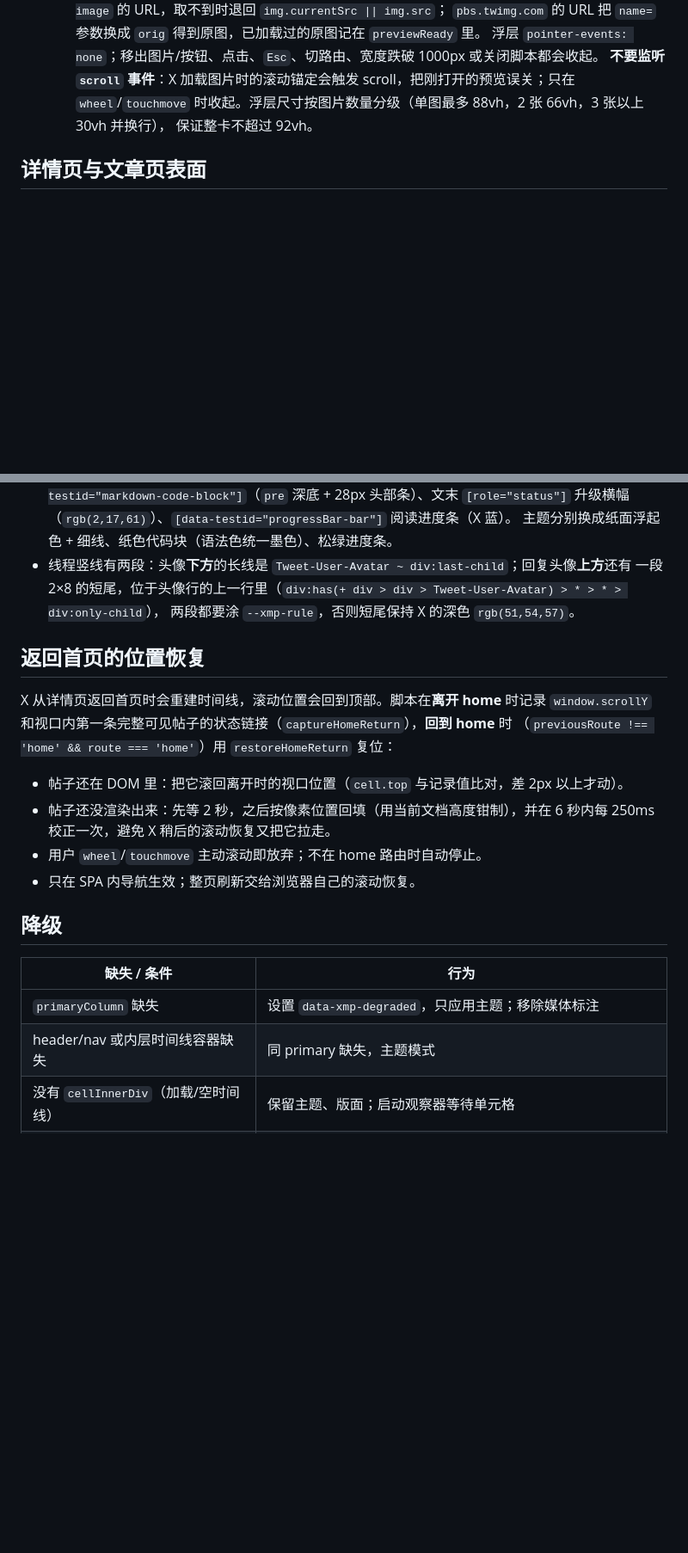
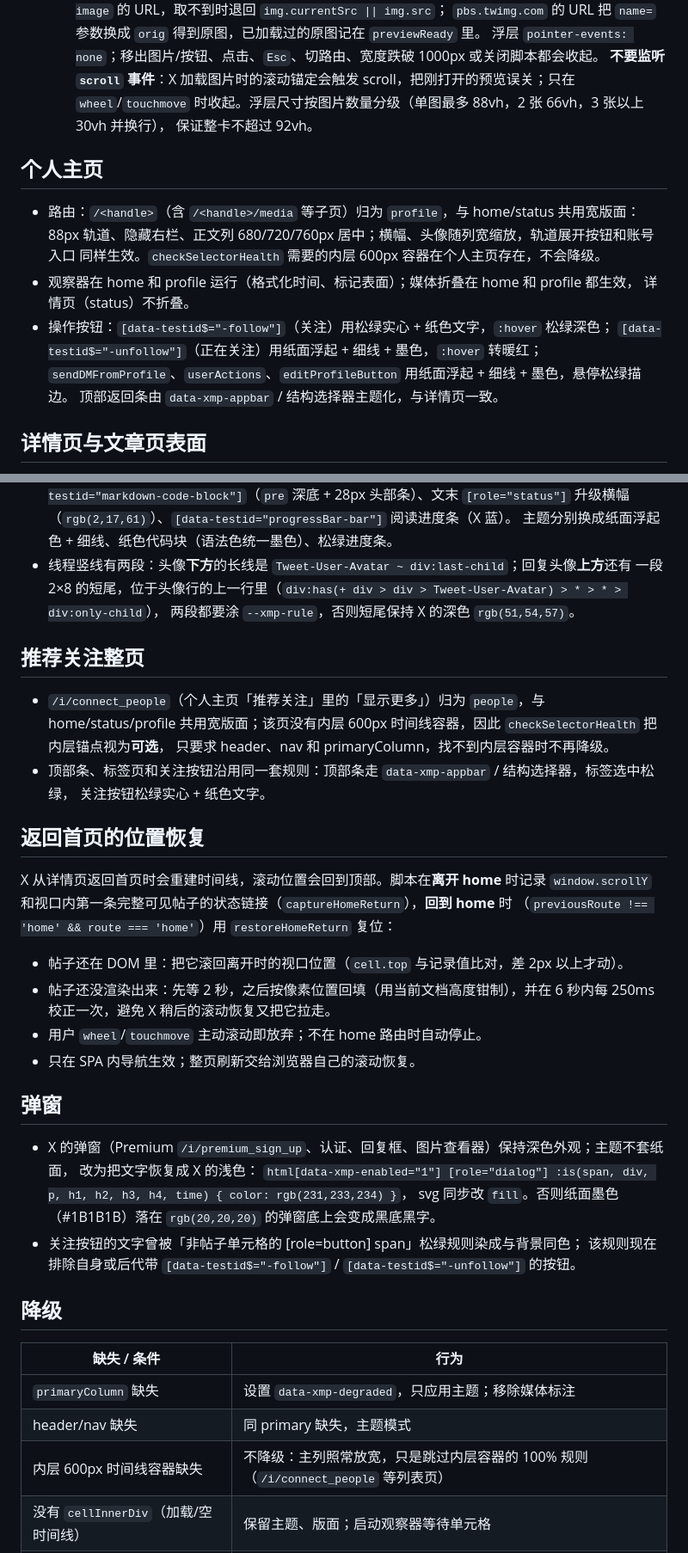
Before and after one commit to venom-zen/x-paper, a Markdown page: docs/selectors.md, 2 parts joined by grey strips. Shown at 86% size. Rendered like a GitHub page; blank space fills up the shorter version.

```diff
--- a/docs/selectors.md
+++ b/docs/selectors.md
@@ -117,6 +117,18 @@
   `wheel`/`touchmove` 时收起。浮层尺寸按图片数量分级（单图最多 88vh，2 张 66vh，3 张以上 30vh 并换行），
   保证整卡不超过 92vh。
 
+## 个人主页
+
+- 路由：`/<handle>`（含 `/<handle>/media` 等子页）归为 `profile`，与 home/status 共用宽版面：
+  88px 轨道、隐藏右栏、正文列 680/720/760px 居中；横幅、头像随列宽缩放，轨道展开按钮和账号入口
+  同样生效。`checkSelectorHealth` 需要的内层 600px 容器在个人主页存在，不会降级。
+- 观察器在 home 和 profile 运行（格式化时间、标记表面）；媒体折叠在 home 和 profile 都生效，
+  详情页（status）不折叠。
+- 操作按钮：`[data-testid$="-follow"]`（关注）用松绿实心 + 纸色文字，`:hover` 松绿深色；
+  `[data-testid$="-unfollow"]`（正在关注）用纸面浮起 + 细线 + 墨色，`:hover` 转暖红；
+  `sendDMFromProfile`、`userActions`、`editProfileButton` 用纸面浮起 + 细线 + 墨色，悬停松绿描边。
+  顶部返回条由 `data-xmp-appbar` / 结构选择器主题化，与详情页一致。
+
 ## 详情页与文章页表面
 
 - 顶部条（`帖子`/`文章`）是 `rgba(0,0,0,0.65)` + `backdrop-filter: blur(12px)`，没有稳定 testid。
@@ -135,6 +147,14 @@
   一段 2×8 的短尾，位于头像行的上一行里（`div:has(+ div > div > Tweet-User-Avatar) > * > * > div:only-child`），
   两段都要涂 `--xmp-rule`，否则短尾保持 X 的深色 `rgb(51,54,57)`。
 
+## 推荐关注整页
+
+- `/i/connect_people`（个人主页「推荐关注」里的「显示更多」）归为 `people`，与 home/status/profile
+  共用宽版面；该页没有内层 600px 时间线容器，因此 `checkSelectorHealth` 把内层锚点视为**可选**，
+  只要求 header、nav 和 primaryColumn，找不到内层容器时不再降级。
+- 顶部条、标签页和关注按钮沿用同一套规则：顶部条走 `data-xmp-appbar` / 结构选择器，标签选中松绿，
+  关注按钮松绿实心 + 纸色文字。
+
 ## 返回首页的位置恢复
 
 X 从详情页返回首页时会重建时间线，滚动位置会回到顶部。脚本在**离开 home** 时记录
@@ -147,12 +167,22 @@ X 从详情页返回首页时会重建时间线，滚动位置会回到顶部。
 - 用户 `wheel`/`touchmove` 主动滚动即放弃；不在 home 路由时自动停止。
 - 只在 SPA 内导航生效；整页刷新交给浏览器自己的滚动恢复。
 
+## 弹窗
+
+- X 的弹窗（Premium `/i/premium_sign_up`、认证、回复框、图片查看器）保持深色外观；主题不套纸面，
+  改为把文字恢复成 X 的浅色：
+  `html[data-xmp-enabled="1"] [role="dialog"] :is(span, div, p, h1, h2, h3, h4, time) { color: rgb(231,233,234) }`，
+  svg 同步改 `fill`。否则纸面墨色（#1B1B1B）落在 `rgb(20,20,20)` 的弹窗底上会变成黑底黑字。
+- 关注按钮的文字曾被「非帖子单元格的 [role=button] span」松绿规则染成与背景同色；
+  该规则现在排除自身或后代带 `[data-testid$="-follow"]` / `[data-testid$="-unfollow"]` 的按钮。
+
 ## 降级
 
 | 缺失 / 条件 | 行为 |
 |-------------|------|
 | `primaryColumn` 缺失 | 设置 `data-xmp-degraded`，只应用主题；移除媒体标注 |
-| header/nav 或内层时间线容器缺失 | 同 primary 缺失，主题模式 |
+| header/nav 缺失 | 同 primary 缺失，主题模式 |
+| 内层 600px 时间线容器缺失 | 不降级：主列照常放宽，只是跳过内层容器的 100% 规则（`/i/connect_people` 等列表页） |
 | 没有 `cellInnerDiv`（加载/空时间线） | 保留主题、版面；启动观察器等待单元格 |
 | 有 `cellInnerDiv` 但找不到公共容器 | 保留主题、版面；跳过媒体按钮标注；保留观察器 |
 | 媒体块 / 公共祖先找不到 | 该帖子保持原媒体可见，不插入按钮 |
```
Also changed, not shown: other parts of docs/selectors.md (+3 -3 lines), AGENTS.md (+10 -0 lines), README.md (+8 -3 lines), screenshots/real-people.png (added), screenshots/real-profile.png (added), 1 other file.
